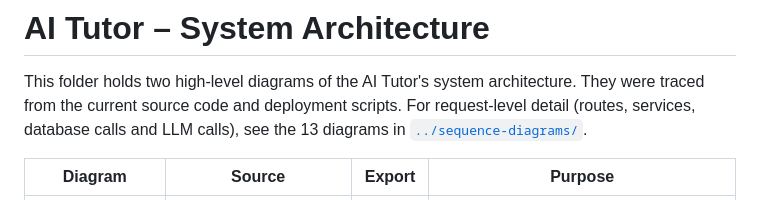
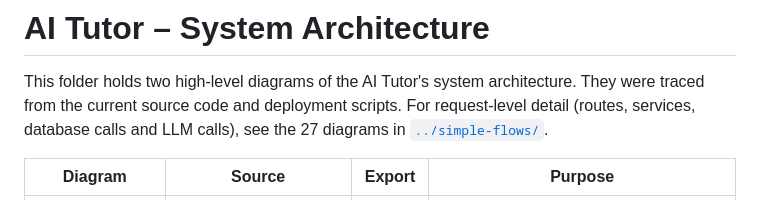
Before and after one commit to qtrung123/AI_Tutor2-Kaggle, a Markdown page: docs/system-architecture/README.md, the part around the change. Rendered like a GitHub page.

Commit message:
docs: point diagram links to simple flows
Co-Authored-By: Claude Opus 5.5 <noreply@anthropic.com>

```diff
--- a/docs/system-architecture/README.md
+++ b/docs/system-architecture/README.md
@@ -2,8 +2,8 @@
 
 This folder holds two high-level diagrams of the AI Tutor's system architecture. They were traced
 from the current source code and deployment scripts. For request-level detail (routes, services,
-database calls and LLM calls), see the 13 diagrams in
-[`../sequence-diagrams/`](../sequence-diagrams/README.md).
+database calls and LLM calls), see the 27 diagrams in
+[`../simple-flows/`](../simple-flows/).
 
 | Diagram | Source | Export | Purpose |
 | --- | --- | --- | --- |
```
Also changed, not shown: docs/ARCHITECTURE.md (+2 -2 lines).
